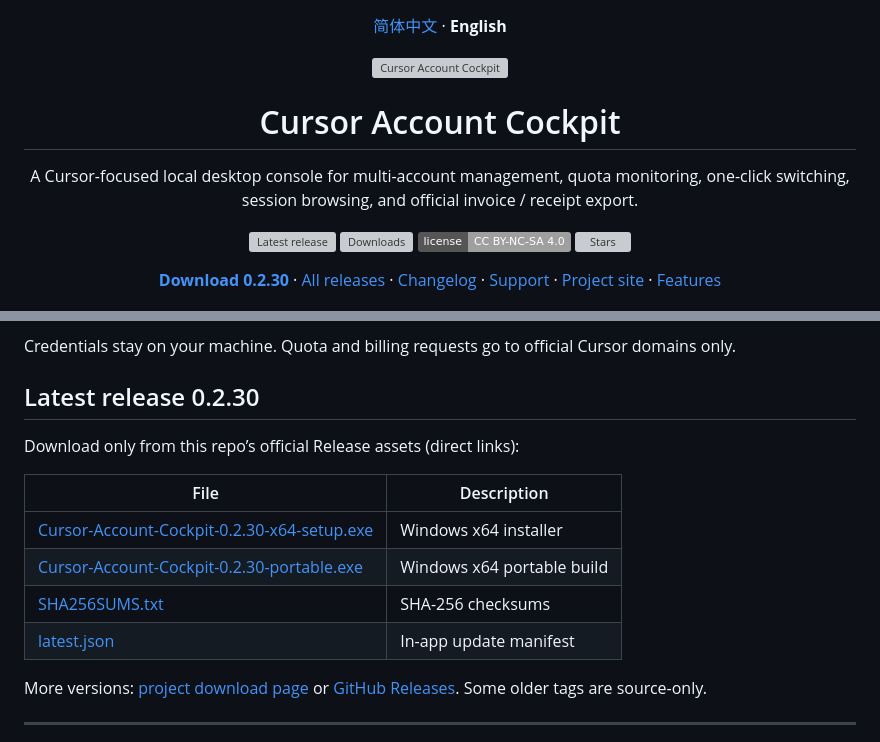
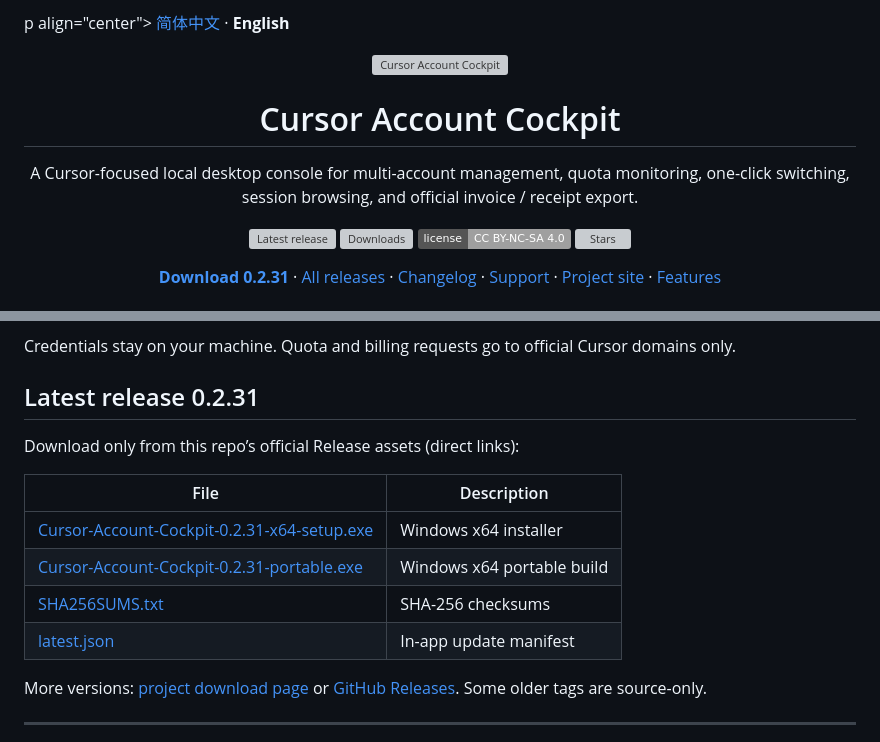
Before and after one commit to WarriorLago/CursorAccountCockpit, a Markdown page: README.en.md, 2 parts joined by grey strips. GitHub-like rendering; badges without logos; grey boxes are pictures that could not be loaded.

Commit message:
release: sync README.en.md for v0.2.31

```diff
--- a/README.en.md
+++ b/README.en.md
@@ -1,4 +1,4 @@
-<p align="center">
+p align="center">
   <a href="./README.md">简体中文</a> · <strong>English</strong>
 </p>
 
@@ -20,7 +20,7 @@
 </p>
 
 <p align="center">
-  <a href="https://github.com/WarriorLago/CursorAccountCockpit/releases/latest"><strong>Download 0.2.30</strong></a>
+  <a href="https://github.com/WarriorLago/CursorAccountCockpit/releases/latest"><strong>Download 0.2.31</strong></a>
   ·
   <a href="https://github.com/WarriorLago/CursorAccountCockpit/releases">All releases</a>
   ·
@@ -49,16 +49,16 @@ Cursor Account Cockpit is a **Windows desktop app** built around real Cursor mul
 
 Credentials stay on your machine. Quota and billing requests go to official Cursor domains only.
 
-## Latest release 0.2.30
+## Latest release 0.2.31
 
 Download only from this repo’s official Release assets (direct links):
 
 | File | Description |
 | --- | --- |
-| [Cursor-Account-Cockpit-0.2.30-x64-setup.exe](https://github.com/WarriorLago/CursorAccountCockpit/releases/download/v0.2.30/Cursor-Account-Cockpit-0.2.30-x64-setup.exe) | Windows x64 installer |
-| [Cursor-Account-Cockpit-0.2.30-portable.exe](https://github.com/WarriorLago/CursorAccountCockpit/releases/download/v0.2.30/Cursor-Account-Cockpit-0.2.30-portable.exe) | Windows x64 portable build |
-| [SHA256SUMS.txt](https://github.com/WarriorLago/CursorAccountCockpit/releases/download/v0.2.30/SHA256SUMS.txt) | SHA-256 checksums |
-| [latest.json](https://github.com/WarriorLago/CursorAccountCockpit/releases/download/v0.2.30/latest.json) | In-app update manifest |
+| [Cursor-Account-Cockpit-0.2.31-x64-setup.exe](https://github.com/WarriorLago/CursorAccountCockpit/releases/download/v0.2.31/Cursor-Account-Cockpit-0.2.31-x64-setup.exe) | Windows x64 installer |
+| [Cursor-Account-Cockpit-0.2.31-portable.exe](https://github.com/WarriorLago/CursorAccountCockpit/releases/download/v0.2.31/Cursor-Account-Cockpit-0.2.31-portable.exe) | Windows x64 portable build |
+| [SHA256SUMS.txt](https://github.com/WarriorLago/CursorAccountCockpit/releases/download/v0.2.31/SHA256SUMS.txt) | SHA-256 checksums |
+| [latest.json](https://github.com/WarriorLago/CursorAccountCockpit/releases/download/v0.2.31/latest.json) | In-app update manifest |
 
 More versions: [project download page](https://warriorlago.github.io/CursorAccountCockpit/en/download.html) or [GitHub Releases](https://github.com/WarriorLago/CursorAccountCockpit/releases). Some older tags are source-only.
 
```
